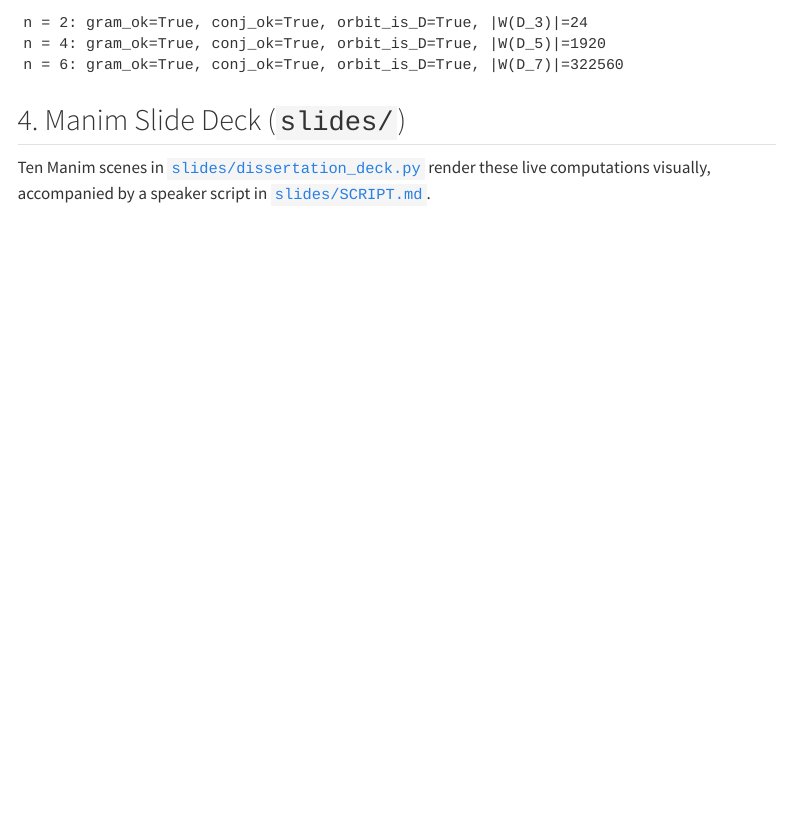
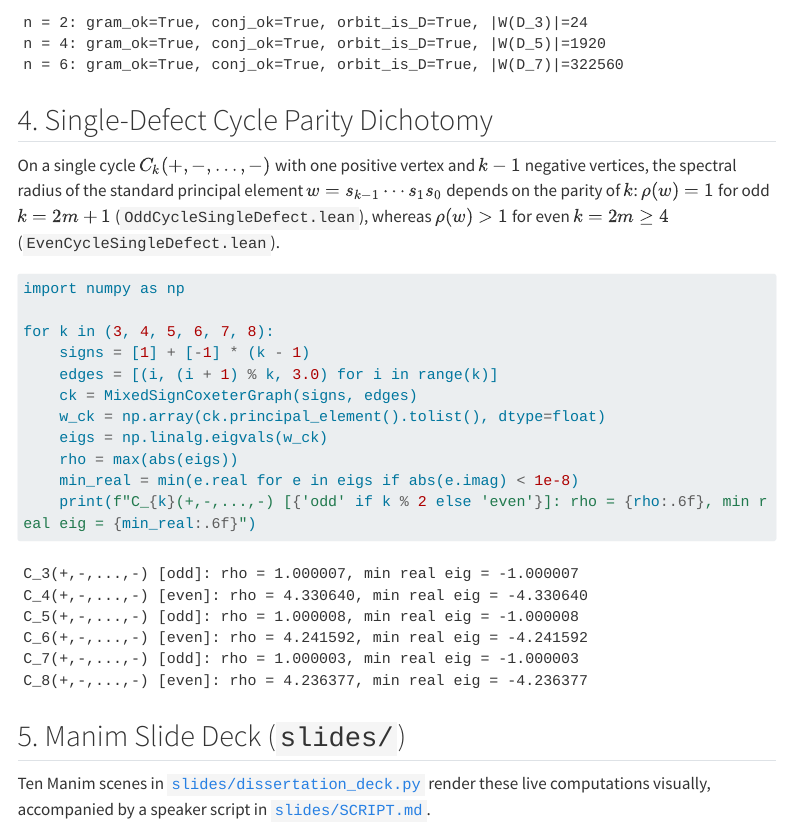
Before and after one commit to jkylearmstrong/mixed.sign.coxeter.systems, a Quarto document (examples.qmd): the page in a window 1100 px wide, from 1480 px down. Rendered offline with R 4.5, knitr and Pandoc in place of Quarto, with nearby package versions; menus at the side of the page are left out; long lines of code are wrapped.

Commit message:
Add single-defect examples/presets, clean Lean warnings, and add multi-defect cycle tests

````diff
--- a/examples.qmd
+++ b/examples.qmd
@@ -45,7 +45,25 @@ for n in (2, 4, 6):
           f"orbit_is_D={res.root_orbit_is_D}, |W(D_{n+1})|={res.order_W_D}")
 ```
 
-## 4. Manim Slide Deck (`slides/`)
+## 4. Single-Defect Cycle Parity Dichotomy
+
+On a single cycle $C_k(+, -, \dots, -)$ with one positive vertex and $k - 1$ negative vertices, the spectral radius of the standard principal element $w = s_{k-1}\cdots s_1 s_0$ depends on the parity of $k$: $\rho(w) = 1$ for odd $k = 2m+1$ (`OddCycleSingleDefect.lean`), whereas $\rho(w) > 1$ for even $k = 2m \ge 4$ (`EvenCycleSingleDefect.lean`).
+
+```{python}
+import numpy as np
+
+for k in (3, 4, 5, 6, 7, 8):
+    signs = [1] + [-1] * (k - 1)
+    edges = [(i, (i + 1) % k, 3.0) for i in range(k)]
+    ck = MixedSignCoxeterGraph(signs, edges)
+    w_ck = np.array(ck.principal_element().tolist(), dtype=float)
+    eigs = np.linalg.eigvals(w_ck)
+    rho = max(abs(eigs))
+    min_real = min(e.real for e in eigs if abs(e.imag) < 1e-8)
+    print(f"C_{k}(+,-,...,-) [{'odd' if k % 2 else 'even'}]: rho = {rho:.6f}, min real eig = {min_real:.6f}")
+```
+
+## 5. Manim Slide Deck (`slides/`)
 
 Ten Manim scenes in [`slides/dissertation_deck.py`](https://github.com/jkylearmstrong/mixed.sign.coxeter.systems/blob/main/slides/dissertation_deck.py) render these live computations visually, accompanied by a speaker script in [`slides/SCRIPT.md`](https://github.com/jkylearmstrong/mixed.sign.coxeter.systems/blob/main/slides/SCRIPT.md).
 
````
Also changed, not shown: explorer.qmd (+10 -0 lines), docs/open-questions-notes.md, docs/search.json, 5 other files.
